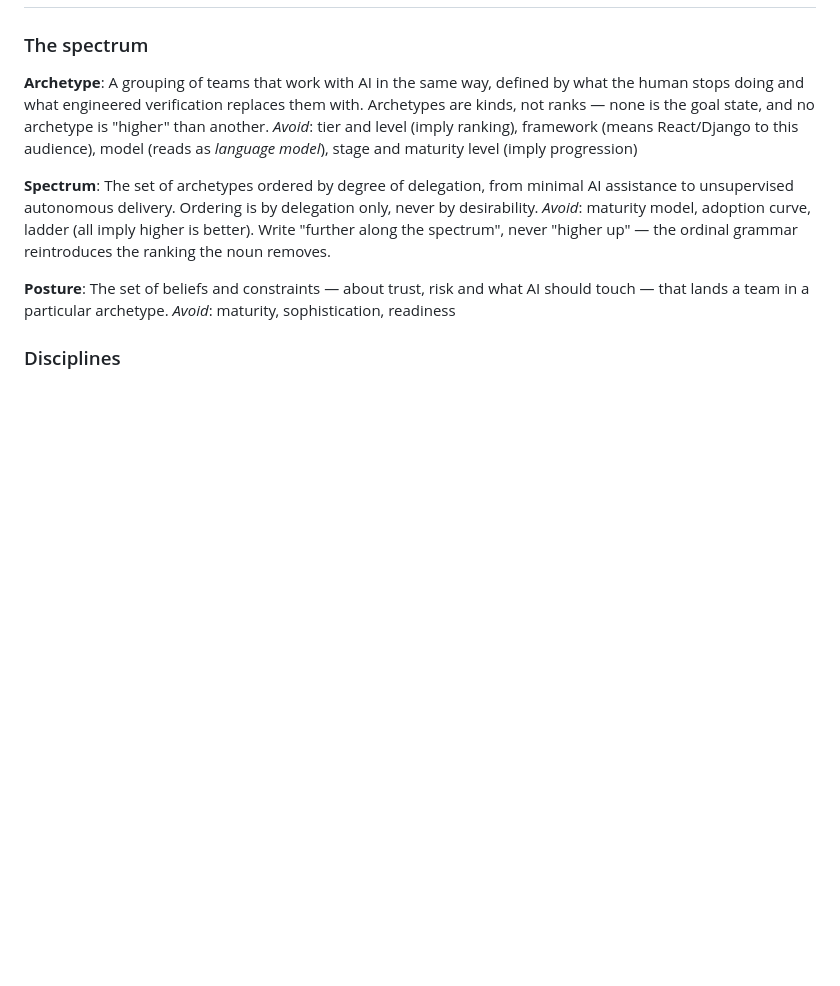
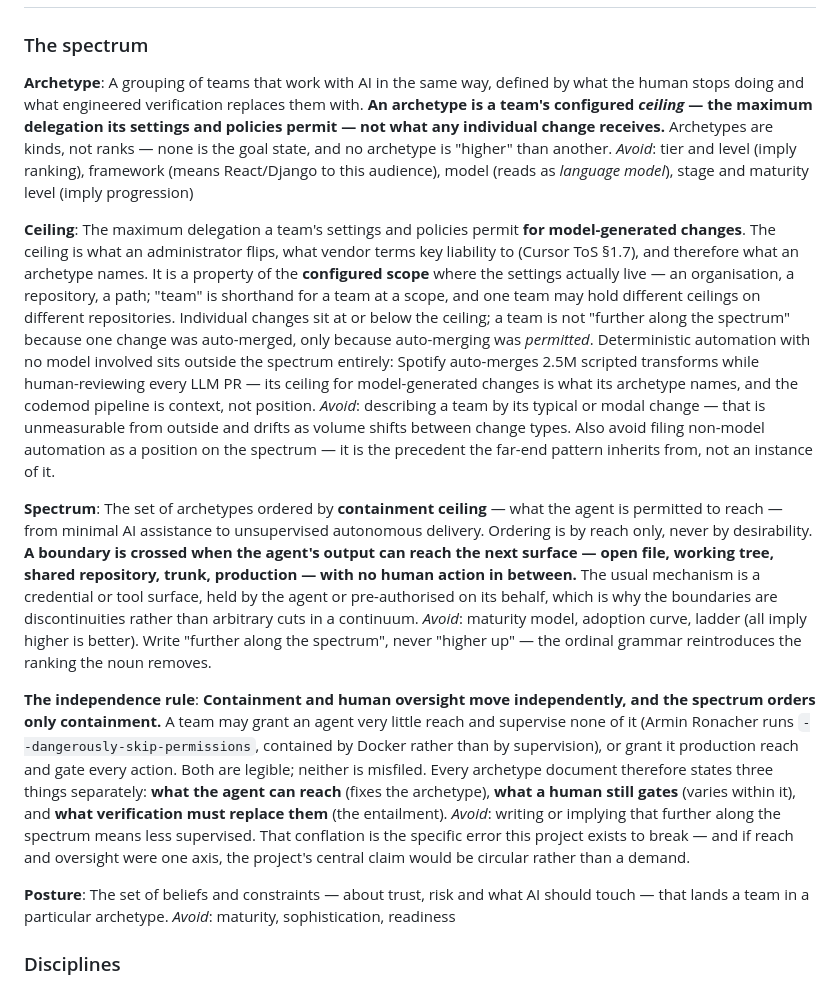
Before and after one commit to AndrewGodlewsky/AI-Framework, a Markdown page: CONTEXT.md, the part around the change. Drawn GitHub-style; blank space fills up the shorter version.

```diff
--- a/CONTEXT.md
+++ b/CONTEXT.md
@@ -15,16 +15,48 @@ dated "as of" in any document that uses it.
 
 **Archetype**:
 A grouping of teams that work with AI in the same way, defined by what the human stops doing and
-what engineered verification replaces them with. Archetypes are kinds, not ranks — none is the
-goal state, and no archetype is "higher" than another.
+what engineered verification replaces them with. **An archetype is a team's configured *ceiling* —
+the maximum delegation its settings and policies permit — not what any individual change receives.**
+Archetypes are kinds, not ranks — none is the goal state, and no archetype is "higher" than another.
 _Avoid_: tier and level (imply ranking), framework (means React/Django to this audience), model
 (reads as *language model*), stage and maturity level (imply progression)
 
+**Ceiling**:
+The maximum delegation a team's settings and policies permit **for model-generated changes**. The
+ceiling is what an administrator flips, what vendor terms key liability to (Cursor ToS §1.7), and
+therefore what an archetype names. It is a property of the **configured scope** where the settings
+actually live — an organisation, a repository, a path; "team" is shorthand for a team at a scope,
+and one team may hold different ceilings on different repositories. Individual changes sit at or
+below the ceiling; a team is not "further along the spectrum" because one change was auto-merged,
+only because auto-merging was *permitted*. Deterministic automation with no model involved sits
+outside the spectrum entirely: Spotify auto-merges 2.5M scripted transforms while human-reviewing
+every LLM PR — its ceiling for model-generated changes is what its archetype names, and the codemod
+pipeline is context, not position.
+_Avoid_: describing a team by its typical or modal change — that is unmeasurable from outside and
+drifts as volume shifts between change types. Also avoid filing non-model automation as a position
+on the spectrum — it is the precedent the far-end pattern inherits from, not an instance of it.
+
 **Spectrum**:
-The set of archetypes ordered by degree of delegation, from minimal AI assistance to unsupervised
-autonomous delivery. Ordering is by delegation only, never by desirability.
+The set of archetypes ordered by **containment ceiling** — what the agent is permitted to reach —
+from minimal AI assistance to unsupervised autonomous delivery. Ordering is by reach only, never by
+desirability. **A boundary is crossed when the agent's output can reach the next surface — open
+file, working tree, shared repository, trunk, production — with no human action in between.** The
+usual mechanism is a credential or tool surface, held by the agent or pre-authorised on its behalf,
+which is why the boundaries are discontinuities rather than arbitrary cuts in a continuum.
 _Avoid_: maturity model, adoption curve, ladder (all imply higher is better). Write "further along
 the spectrum", never "higher up" — the ordinal grammar reintroduces the ranking the noun removes.
+
+**The independence rule**:
+**Containment and human oversight move independently, and the spectrum orders only containment.**
+A team may grant an agent very little reach and supervise none of it (Armin Ronacher runs
+`--dangerously-skip-permissions`, contained by Docker rather than by supervision), or grant it
+production reach and gate every action. Both are legible; neither is misfiled. Every archetype
+document therefore states three things separately: **what the agent can reach** (fixes the
+archetype), **what a human still gates** (varies within it), and **what verification must replace
+them** (the entailment).
+_Avoid_: writing or implying that further along the spectrum means less supervised. That conflation
+is the specific error this project exists to break — and if reach and oversight were one axis, the
+project's central claim would be circular rather than a demand.
 
 **Posture**:
 The set of beliefs and constraints — about trust, risk and what AI should touch — that lands a
```
Also changed, not shown: docs/adr/0004-adopt-five-archetypes.md (added, +98 -0 lines), docs/archetype-taxonomy-review.md (added, +485 -0 lines).
